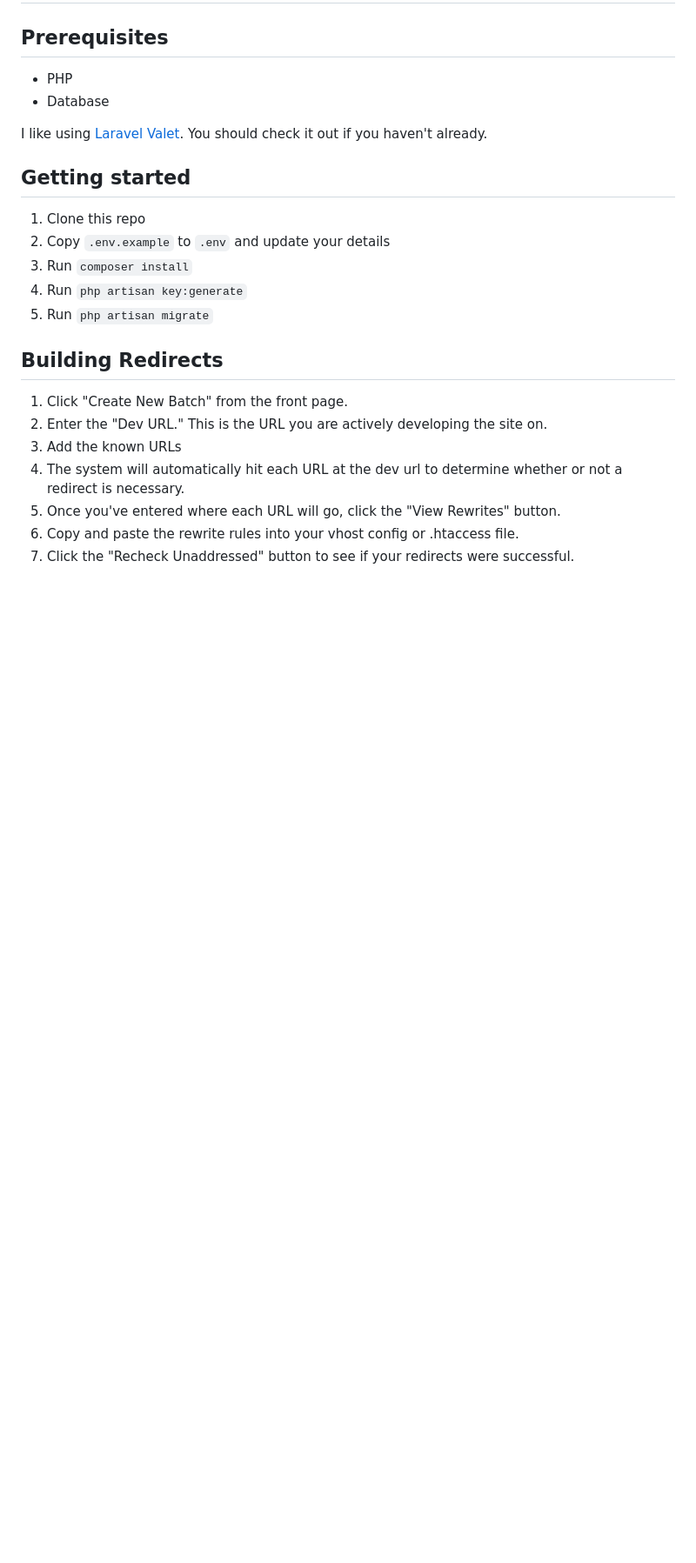
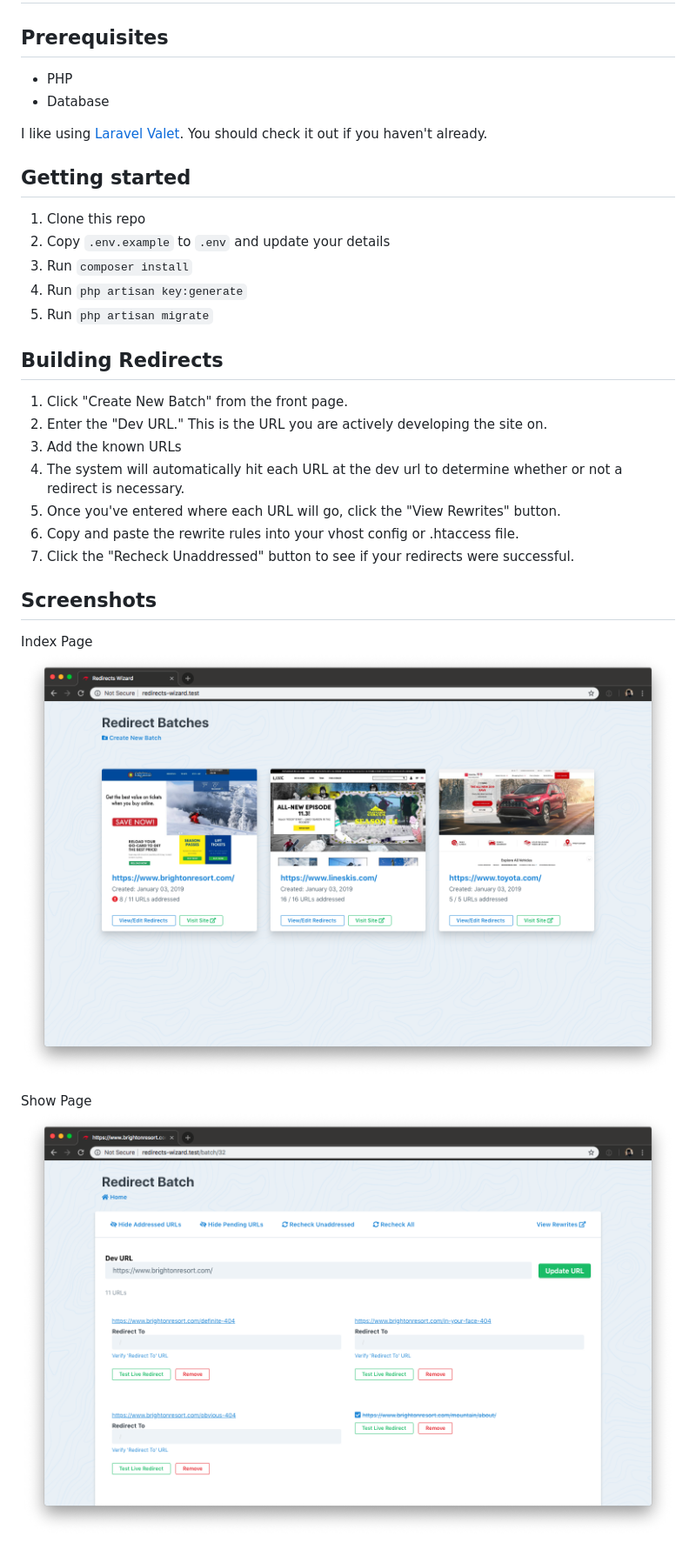
Before and after one commit to michaelbonner/redirects-wizard, a Markdown page: README.md, the part around the change. Shown: that part at 87% size. GitHub-like rendering; pictures changed too: github/screenshot-index.png (added), github/screenshot-show.png (added); blank space fills up the shorter version.

Commit message:
screenshots for readme

```diff
--- a/README.md
+++ b/README.md
@@ -24,3 +24,11 @@ I like using [Laravel Valet](https://laravel.com/docs/5.7/valet). You should che
 1. Once you've entered where each URL will go, click the "View Rewrites" button.
 1. Copy and paste the rewrite rules into your vhost config or .htaccess file.
 1. Click the "Recheck Unaddressed" button to see if your redirects were successful.
+
+## Screenshots
+
+Index Page
+![Alt text](/github/screenshot-index.png?raw=true "Optional Title")
+
+Show Page
+![Alt text](/github/screenshot-show.png?raw=true "Optional Title")
```
